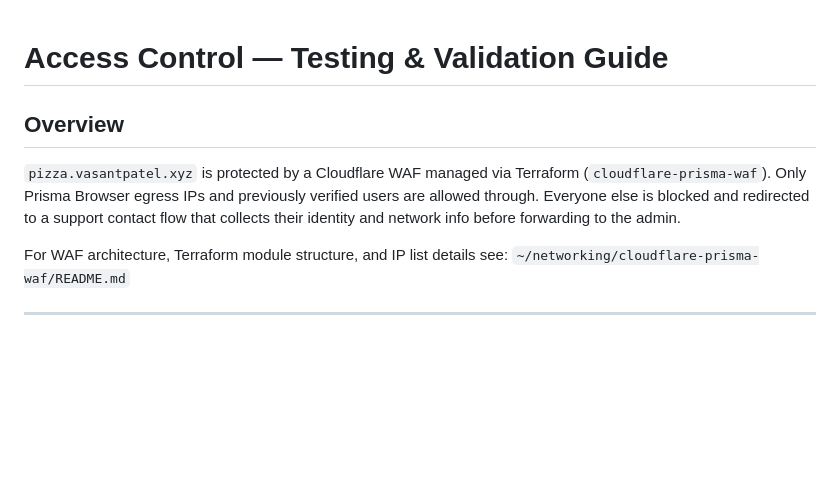
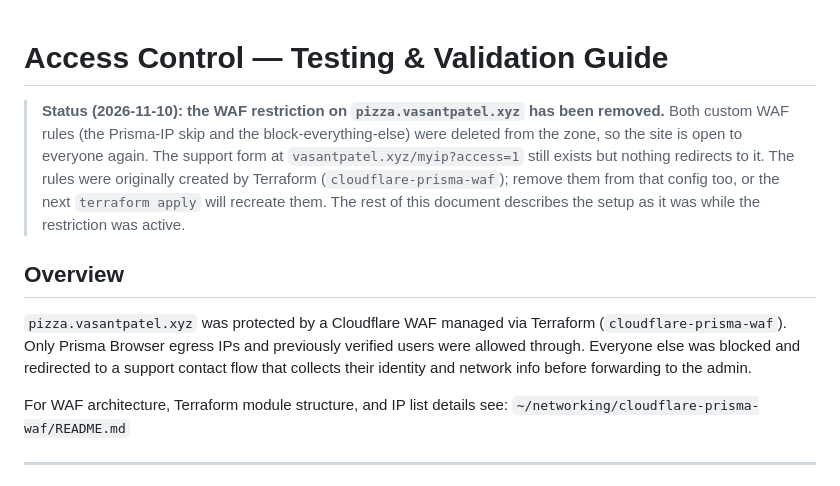
Before and after one commit to vasantpatel-xyz/home, a Markdown page: README.md, the part around the change. Drawn GitHub-style; blank space fills up the shorter version.

Commit message:
README: note that the pizza.vasantpatel.xyz WAF restriction was removed
Co-Authored-By: Claude Fable 5.1 <noreply@anthropic.com>
Claude-Session: https://claude.ai/code/session_01Bgh7mKwVMdMZPfQA7RBD19

```diff
--- a/README.md
+++ b/README.md
@@ -1,8 +1,10 @@
 # Access Control — Testing & Validation Guide
+
+> **Status (2026-11-10): the WAF restriction on `pizza.vasantpatel.xyz` has been removed.** Both custom WAF rules (the Prisma-IP skip and the block-everything-else) were deleted from the zone, so the site is open to everyone again. The support form at `vasantpatel.xyz/myip?access=1` still exists but nothing redirects to it. The rules were originally created by Terraform (`cloudflare-prisma-waf`); remove them from that config too, or the next `terraform apply` will recreate them. The rest of this document describes the setup as it was while the restriction was active.
 
 ## Overview
 
-`pizza.vasantpatel.xyz` is protected by a Cloudflare WAF managed via Terraform (`cloudflare-prisma-waf`). Only Prisma Browser egress IPs and previously verified users are allowed through. Everyone else is blocked and redirected to a support contact flow that collects their identity and network info before forwarding to the admin.
+`pizza.vasantpatel.xyz` was protected by a Cloudflare WAF managed via Terraform (`cloudflare-prisma-waf`). Only Prisma Browser egress IPs and previously verified users were allowed through. Everyone else was blocked and redirected to a support contact flow that collects their identity and network info before forwarding to the admin.
 
 For WAF architecture, Terraform module structure, and IP list details see:
 `~/networking/cloudflare-prisma-waf/README.md`
```
